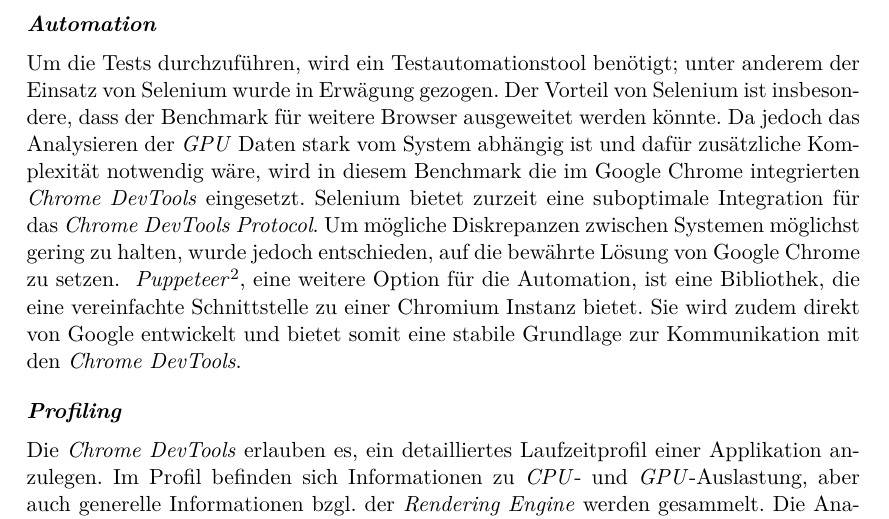
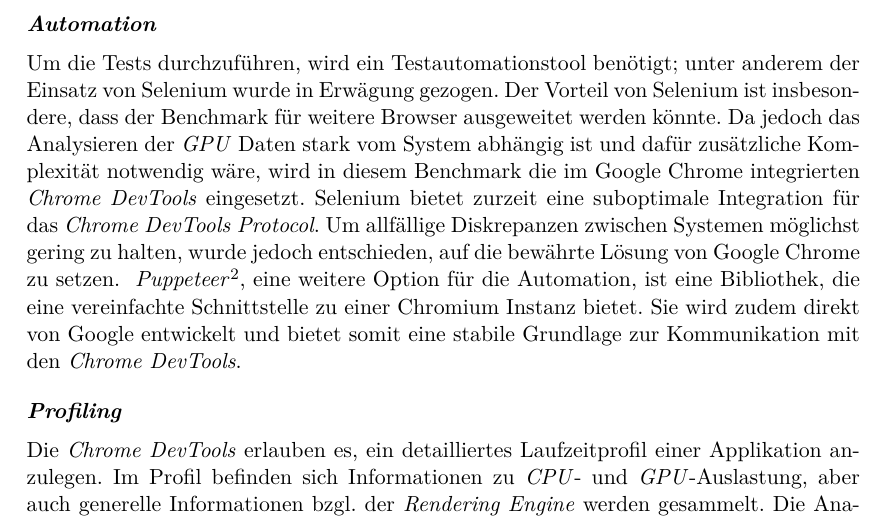
Before and after one commit to kreativwebdesign/lode, a LaTeX document (documentation/report/doc.tex, which reads documentation/report/parts/resultate.tex): part of page 48 of 88, cut so that both start at the same text. Compiled offline with pdfLaTeX; a missing bibliography style is replaced by a similar one.

Commit message:
Gramstuckly

```diff
--- a/documentation/report/parts/resultate.tex
+++ b/documentation/report/parts/resultate.tex
@@ -333,7 +333,7 @@ Um die Tests durchzuführen, wird ein Testautomationstool benötigt; unter ander
 Der Vorteil von Selenium ist insbesondere, dass der Benchmark für weitere Browser ausgeweitet werden könnte.
 Da jedoch das Analysieren der \gls{GPU} Daten stark vom System abhängig ist und dafür zusätzliche Komplexität notwendig wäre, wird in diesem Benchmark die im Google Chrome integrierten \e{Chrome DevTools} eingesetzt.
 Selenium bietet zurzeit eine suboptimale Integration für das \e{Chrome DevTools Protocol}.
-Um mögliche Diskrepanzen zwischen Systemen möglichst gering zu halten, wurde jedoch entschieden, auf die bewährte Lösung von Google Chrome zu setzen.
+Um allfällige Diskrepanzen zwischen Systemen möglichst gering zu halten, wurde jedoch entschieden, auf die bewährte Lösung von Google Chrome zu setzen.
 \fgls{Puppeteer}{Node.js Library, die eine API anbietet zum Steuern von \gls{Chromium} oder Chrome über das \e{Chrome DevTools Protocol}}, eine weitere Option für die Automation, ist eine Bibliothek, die eine vereinfachte Schnittstelle zu einer Chromium Instanz bietet.
 Sie wird zudem direkt von Google entwickelt und bietet somit eine stabile Grundlage zur Kommunikation mit den \e{Chrome DevTools}.
 
```
